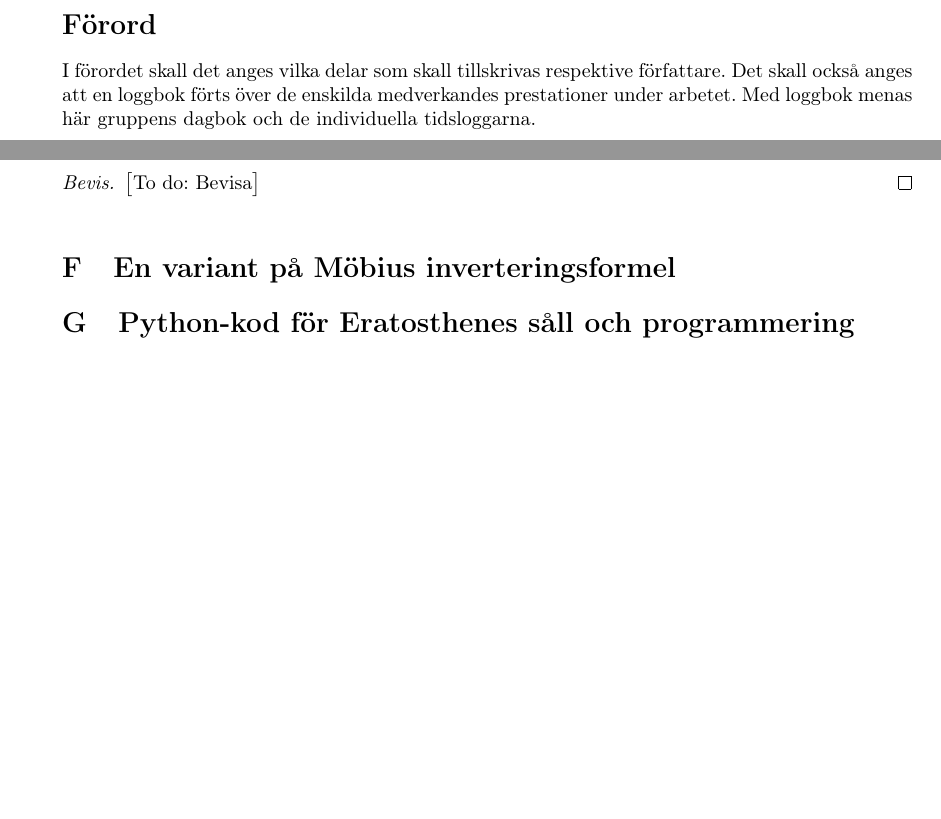
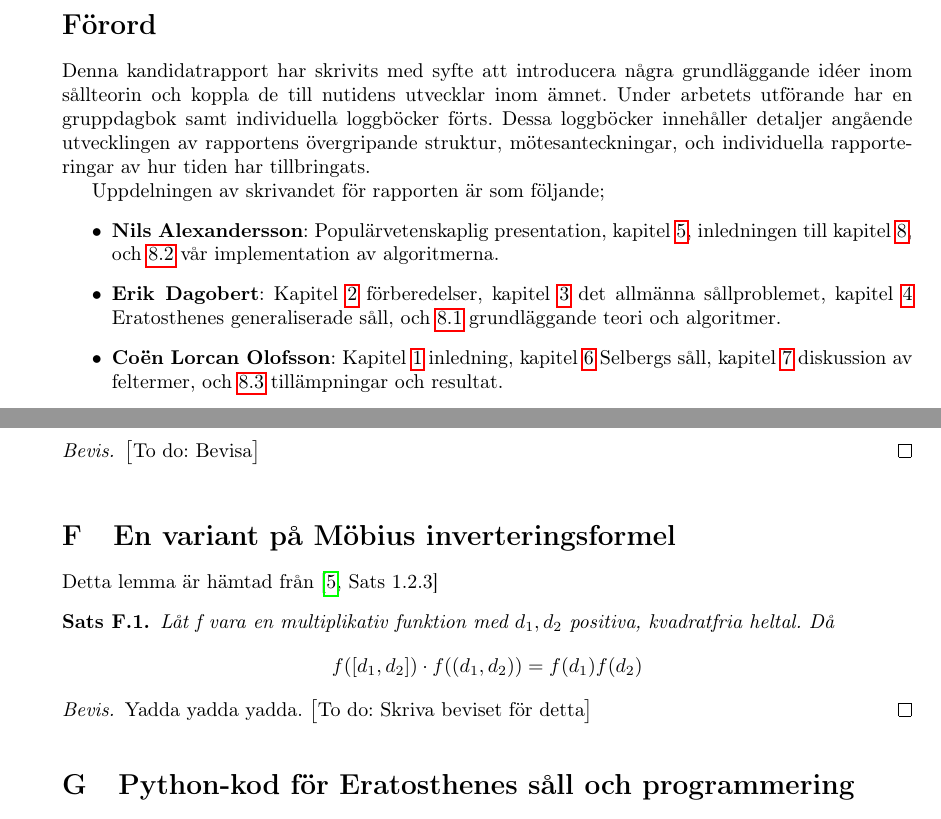
Before and after one commit to ElComadore/Matematiska-S-ll, a LaTeX paper (main.tex, which reads coen/forord.tex, coen/mobDual.tex): two parts of pages 5 and 32 of 34, joined at a grey line, cut so that both start at the same text, the shorter picture padded with empty space. Compiled offline with pdfLaTeX.

Commit message:
Updates from Overleaf

```diff
--- /dev/null
+++ b/coen/forord.tex
@@ -0,0 +1,10 @@
+Denna kandidatrapport har skrivits med syfte att introducera några grundläggande idéer inom sållteorin och koppla de till nutidens utvecklar inom ämnet.
+Under arbetets utförande har en gruppdagbok samt individuella loggböcker förts.
+Dessa loggböcker innehåller detaljer angående utvecklingen av rapportens övergripande struktur, mötesanteckningar, och individuella rapporteringar av hur tiden har tillbringats.
+
+Uppdelningen av skrivandet för rapporten är som följande;
+\begin{itemize}
+    \item \textbf{Nils Alexandersson}: Populärvetenskaplig presentation, kapitel \ref{brun}, inledningen till kapitel \ref{partB}, och \ref{partB.implementering} vår implementation av algoritmerna.
+    \item \textbf{Erik Dagobert}: Kapitel \ref{forberedelser} förberedelser, kapitel \ref{sallproblemet} det allmänna sållproblemet, kapitel \ref{Eratosthenes} Eratosthenes generaliserade såll, och \ref{partB.algoritmteori} grundläggande teori och algoritmer.
+    \item \textbf{Coën Lorcan Olofsson}: Kapitel \ref{inledning} inledning, kapitel \ref{Selberg} Selbergs såll, kapitel \ref{Diskussion} diskussion av feltermer, och \ref{partB.applications} tillämpningar och resultat.
+\end{itemize}
--- a/coen/mobDual.tex
+++ b/coen/mobDual.tex
@@ -1 +1,11 @@
-\label{APDX:mobDual}
+Detta lemma är hämtad från \cite[Sats 1.2.3]{cojocarumurty}
+\begin{theorem}\label{APDX:mobDual}
+Låt \textit{f} vara en multiplikativ funktion med \(d_1,d_2\) positiva, kvadratfria heltal. Då
+\begin{equation}
+    f([d_1,d_2])\cdot f((d_1, d_2)) = f(d_1)f(d_2)\nonumber
+\end{equation}
+\end{theorem}
+\begin{proof}
+Yadda yadda yadda.
+\todo{Skriva beviset för detta}
+\end{proof}
--- a/main.tex
+++ b/main.tex
@@ -1,6 +1,7 @@
 \documentclass[a4paper]{article}
 \usepackage{graphicx}
 \usepackage{amsmath, amssymb}
+\usepackage{tabularx}
 \usepackage{hyperref}
 \usepackage{csquotes}
 \usepackage{amsthm}
@@ -59,7 +60,7 @@ sorting=ynt
 
 \newcommand{\titel}{Små matematiska såll och dess tillämpningar} %Skriv in projektets/rapportens titel här
 \newcommand{\undertitel}{En introduktion och algoritmisk implementation} %Skriv in ev undertitel här, eller lämna tomt
-\newcommand{\engtitel}{Small mathematical Sieves and their Applications} %Skriv in engelsk översättning av projektets/rapportens titel här
+\newcommand{\engtitel}{Small Mathematical Sieves and their Applications} %Skriv in engelsk översättning av projektets/rapportens titel här
 
 
 \newcommand{\namn}{ %Skriv in medlemmarnas namn i bokstavsordning.
@@ -290,8 +291,7 @@ Göteborg, Sverige 2021 }
 \newgeometry{top=3cm, bottom=3cm,left=3 cm,right=3cm}
 
 \section*{Förord}
-
-I förordet skall det anges vilka delar som skall tillskrivas respektive författare. Det skall också anges att en loggbok förts över de enskilda medverkandes prestationer under arbetet. Med loggbok menas här gruppens dagbok och de individuella tidsloggarna.
+\input{coen/forord}
 
 \newpage
 
```
Also changed, not shown: main.tex (2 more changed lines).
